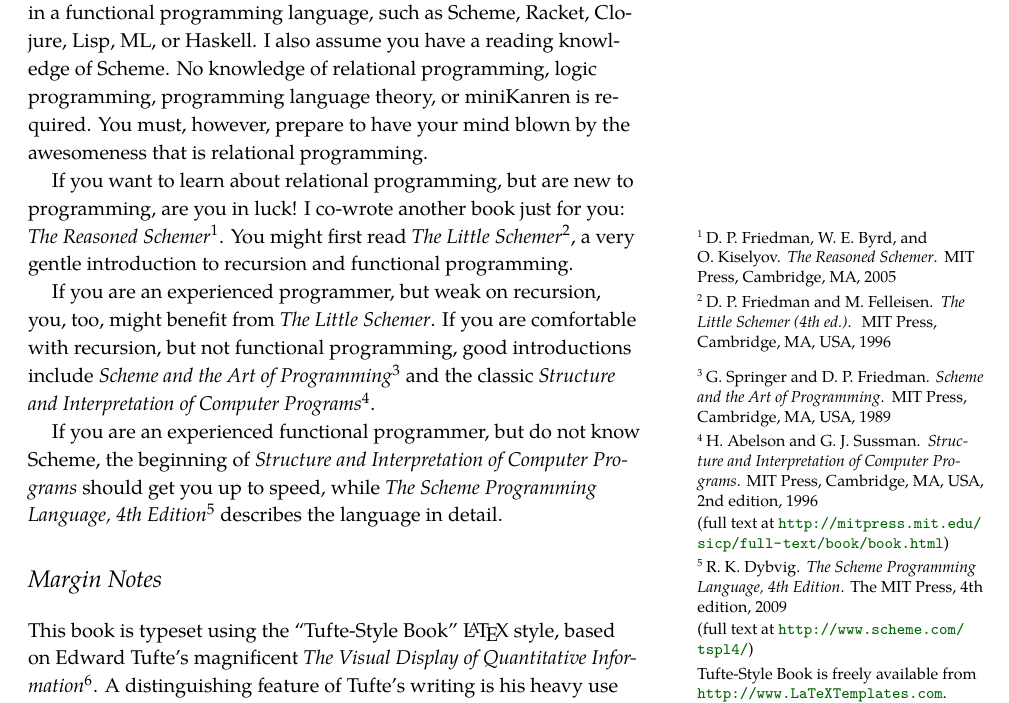
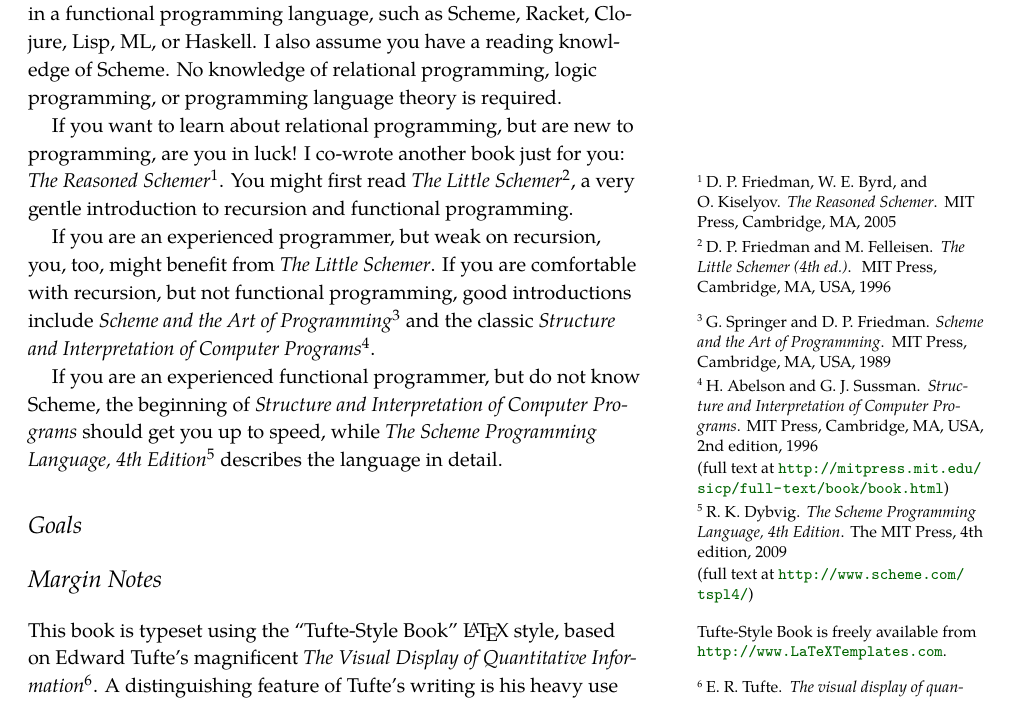
Before and after one commit to webyrd/untitled-relational-interpreter-book, a LaTeX book (rpim.tex, which reads preface.tex): part of page 9 of 15, cut so that both start at the same text. The pictures show the PDF file rpim.pdf that the author committed with the source.

Commit message:
working on preface

```diff
--- a/preface.tex
+++ b/preface.tex
@@ -9,11 +9,8 @@
 programming language, such as Scheme, Racket, Clojure, Lisp, ML, or
 Haskell.  I also assume you have a reading knowledge of Scheme.
 %
-No knowledge of relational programming, logic programming, programming
-language theory, or miniKanren is required.
-%
-You must, however, prepare to have your mind blown by
-the awesomeness that is relational programming.
+No knowledge of relational programming, logic programming, or programming
+language theory is required.
 
 If you want to learn about relational programming, but are new to
 programming, are you in luck!  I co-wrote another book just for you:
@@ -34,6 +31,9 @@
   Computer Programs} should get you up to speed, while \emph{The
   Scheme Programming Language, 4th Edition}\cite{Dybvig:2009:SPL:1618542}\marginnote{(full text at
 \url{http://www.scheme.com/tspl4/})} describes the language in detail.
+
+
+\section{Goals}\label{sec:preface:goals}
 
 
 \section{Margin Notes}\label{sec:preface:margin-notes}
```
Also changed, not shown: rpim.pdf.
